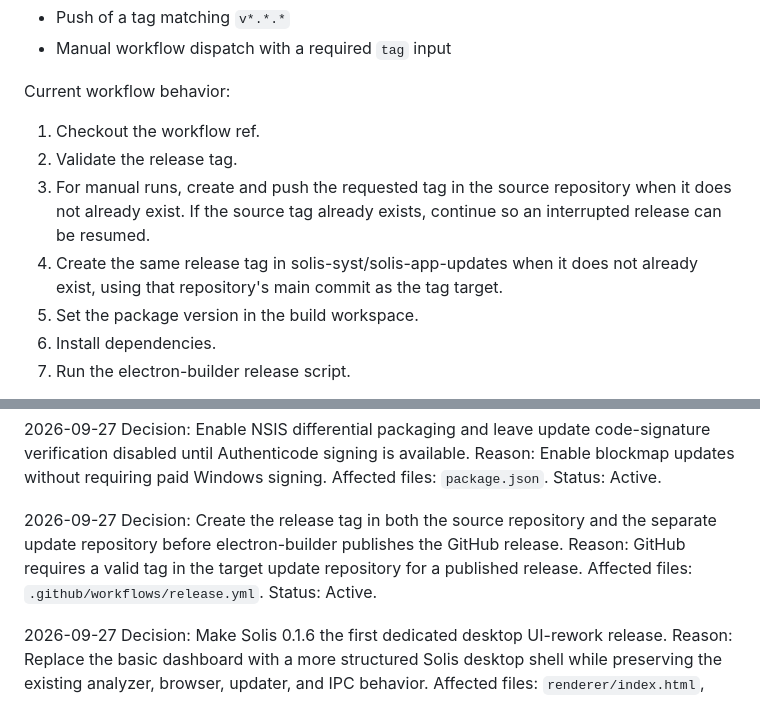
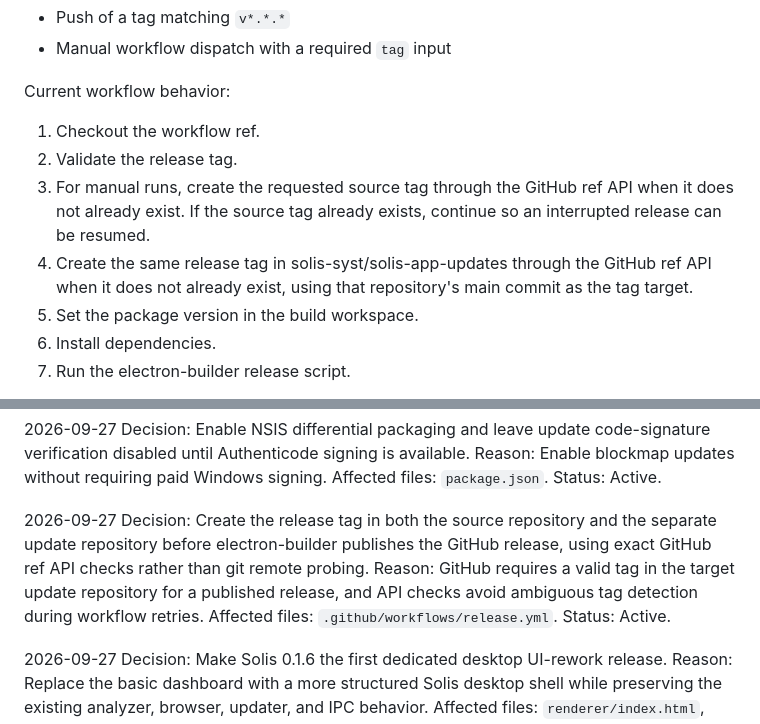
Before and after one commit to solis-syst/solis-app, a Markdown page: PROJECT.md, 2 parts joined by grey strips. Rendered like a GitHub page.

Commit message:
Document API-based release tag checks

```diff
--- a/PROJECT.md
+++ b/PROJECT.md
@@ -452,8 +452,8 @@ Current trigger modes:
 Current workflow behavior:
 1. Checkout the workflow ref.
 2. Validate the release tag.
-3. For manual runs, create and push the requested tag in the source repository when it does not already exist. If the source tag already exists, continue so an interrupted release can be resumed.
-4. Create the same release tag in solis-syst/solis-app-updates when it does not already exist, using that repository's main commit as the tag target.
+3. For manual runs, create the requested source tag through the GitHub ref API when it does not already exist. If the source tag already exists, continue so an interrupted release can be resumed.
+4. Create the same release tag in solis-syst/solis-app-updates through the GitHub ref API when it does not already exist, using that repository's main commit as the tag target.
 5. Set the package version in the build workspace.
 6. Install dependencies.
 7. Run the electron-builder release script.
@@ -657,8 +657,8 @@ Affected files: `package.json`.
 Status: Active.
 
 2026-09-27
-Decision: Create the release tag in both the source repository and the separate update repository before electron-builder publishes the GitHub release.
-Reason: GitHub requires a valid tag in the target update repository for a published release.
+Decision: Create the release tag in both the source repository and the separate update repository before electron-builder publishes the GitHub release, using exact GitHub ref API checks rather than git remote probing.
+Reason: GitHub requires a valid tag in the target update repository for a published release, and API checks avoid ambiguous tag detection during workflow retries.
 Affected files: `.github/workflows/release.yml`.
 Status: Active.
 
```
